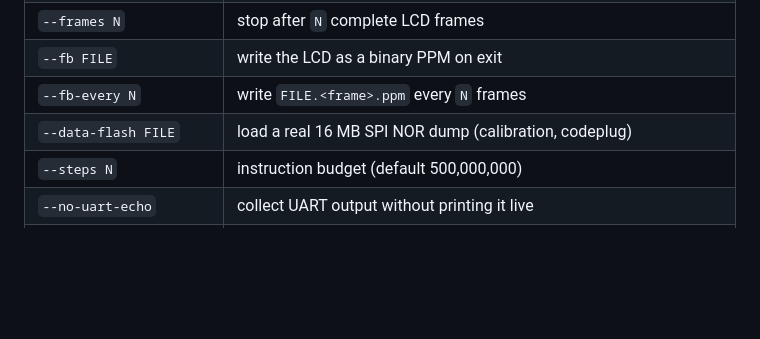
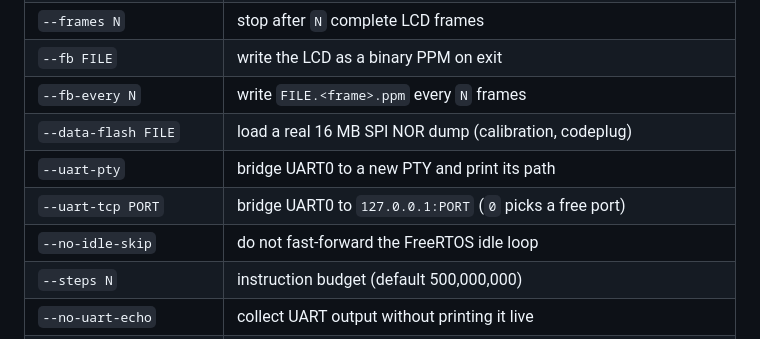
Before and after one commit to SarahRoseLives/DM32EMU, a Markdown page: README.md, the part around one of its changes. Drawn GitHub-style; blank space fills up the shorter version.

```diff
--- a/README.md
+++ b/README.md
@@ -120,6 +144,9 @@ number of full LCD frames.
 | `--fb FILE` | write the LCD as a binary PPM on exit |
 | `--fb-every N` | write `FILE.<frame>.ppm` every `N` frames |
 | `--data-flash FILE` | load a real 16 MB SPI NOR dump (calibration, codeplug) |
+| `--uart-pty` | bridge UART0 to a new PTY and print its path |
+| `--uart-tcp PORT` | bridge UART0 to `127.0.0.1:PORT` (`0` picks a free port) |
+| `--no-idle-skip` | do not fast-forward the FreeRTOS idle loop |
 | `--steps N` | instruction budget (default 500,000,000) |
 | `--no-uart-echo` | collect UART output without printing it live |
 | `--verbose` | log SPI NOR and LCD traffic and unknown MMIO |
```
Also changed, not shown: other parts of README.md (+58 -3 lines), docs/dm32gui.png, 13 other files.
